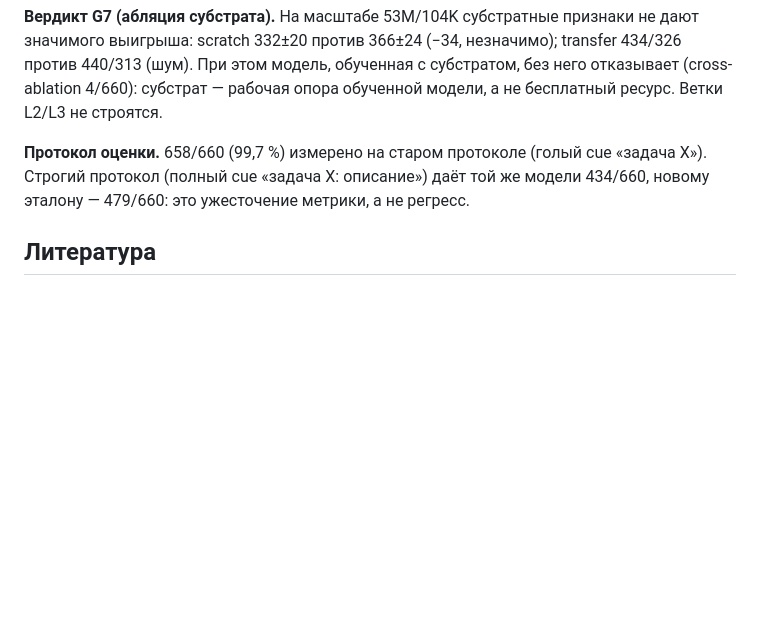
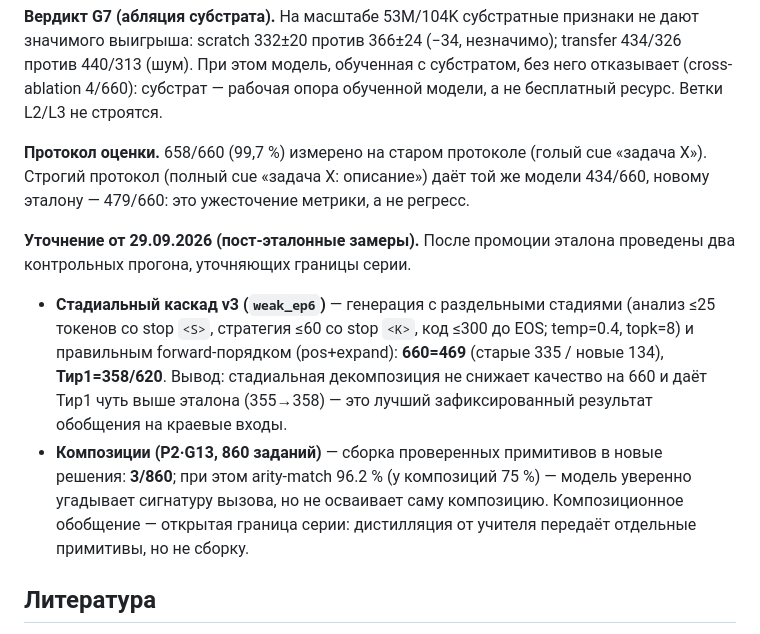
Before and after one commit to Xartman86/neuroca, a Markdown page: docs/NeuroCA_paper_ru.md, the part around the change. Drawn GitHub-style; blank space fills up the shorter version.

```diff
--- a/docs/NeuroCA_paper_ru.md
+++ b/docs/NeuroCA_paper_ru.md
@@ -466,6 +466,21 @@ head-блоки, бинарность профилей до 53M).
 «задача X»). Строгий протокол (полный cue «задача X: описание») даёт той же модели
 434/660, новому эталону — 479/660: это ужесточение метрики, а не регресс.
 
+**Уточнение от 29.09.2026 (пост-эталонные замеры).** После промоции эталона
+проведены два контрольных прогона, уточняющих границы серии.
+
+- **Стадиальный каскад v3 (`weak_ep6`)** — генерация с раздельными стадиями
+  (анализ ≤25 токенов со stop `<S>`, стратегия ≤60 со stop `<K>`, код ≤300 до
+  EOS; temp=0.4, topk=8) и правильным forward-порядком (pos+expand): **660=469**
+  (старые 335 / новые 134), **Тир1=358/620**. Вывод: стадиальная декомпозиция
+  не снижает качество на 660 и даёт Тир1 чуть выше эталона (355→358) — это
+  лучший зафиксированный результат обобщения на краевые входы.
+- **Композиции (P2·G13, 860 заданий)** — сборка проверенных примитивов в новые
+  решения: **3/860**; при этом arity-match 96.2 % (у композиций 75 %) — модель
+  уверенно угадывает сигнатуру вызова, но не осваивает саму композицию.
+  Композиционное обобщение — открытая граница серии: дистилляция от учителя
+  передаёт отдельные примитивы, но не сборку.
+
 ## Литература
 
 1. Wolfram S. *A New Kind of Science*. Wolfram Media, 2002.
```
Also changed, not shown: README.md (+49 -32 lines), README.ru.md (+51 -32 lines).
